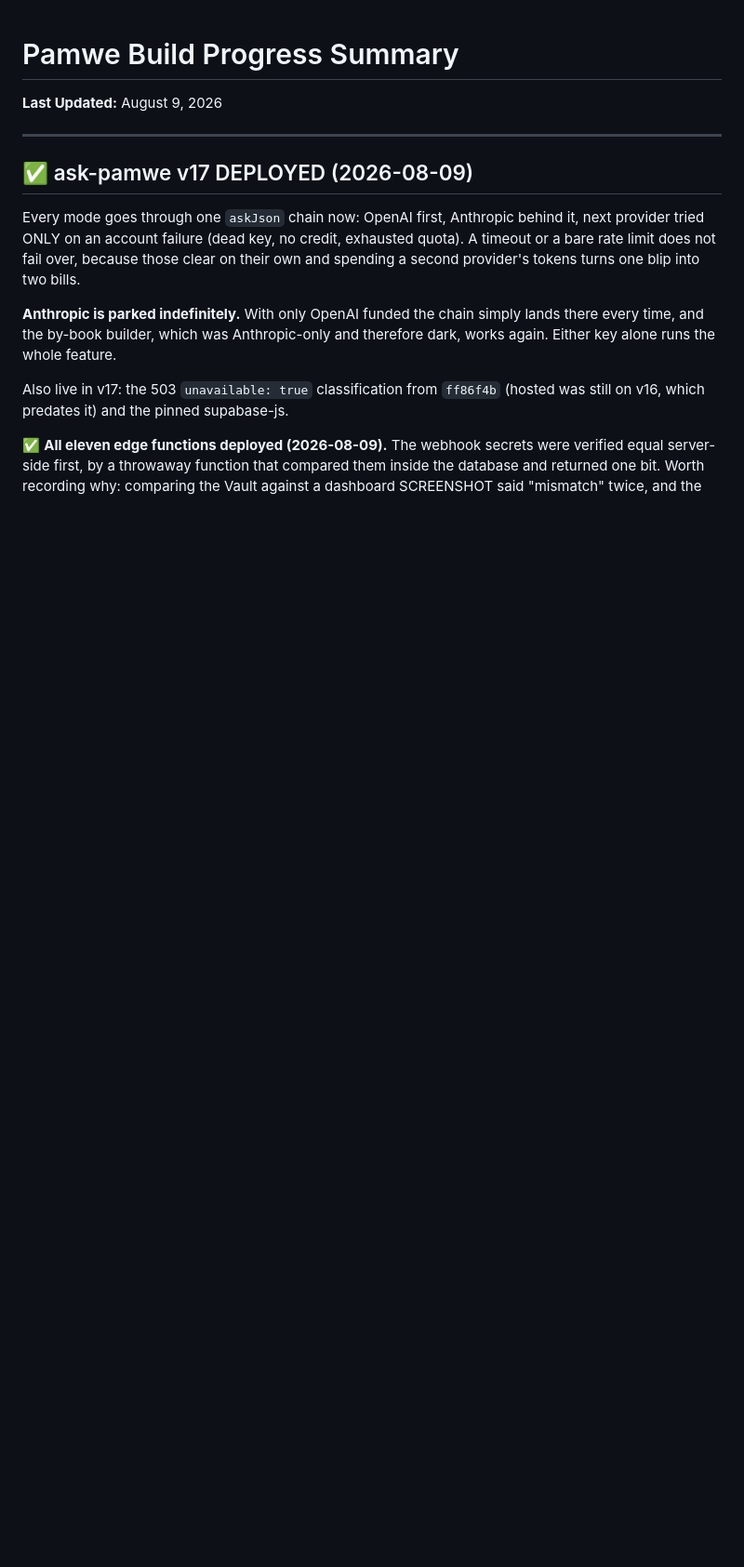
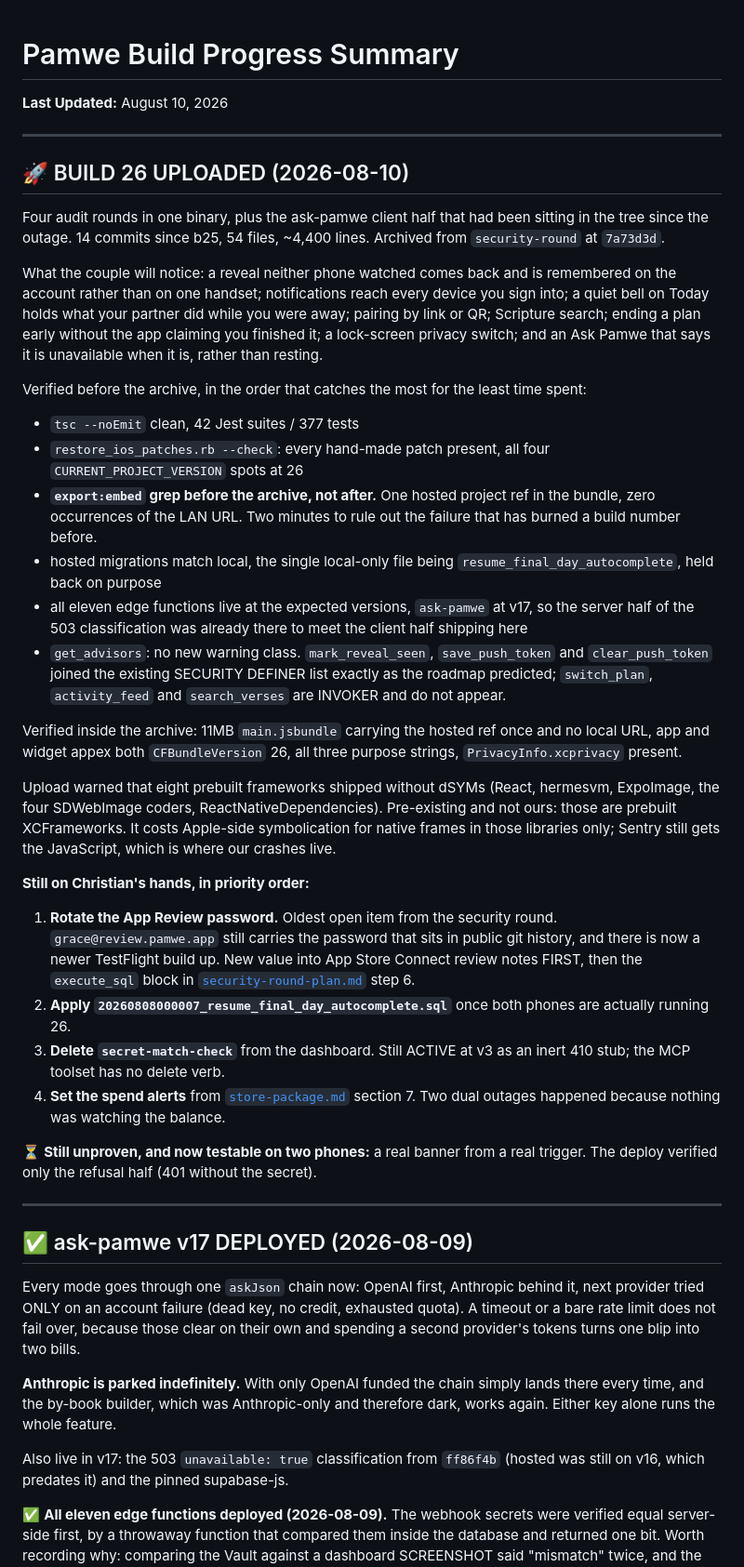
Before and after one commit to ChristianMangwanda/Pamwe, a Markdown page: progress.md, the part around the change. Shown at 93% size. GitHub-like rendering; blank space fills up the shorter version.

Commit message:
Cut build 26: four audit rounds in one binary
Archived from security-round at 7a73d3d and uploaded to TestFlight. The
env-resolution grep ran before the archive rather than after, which is the
cheap version of the check that has burned a build number before.

Co-Authored-By: Claude Opus 5 (1M context) <noreply@anthropic.com>

```diff
--- a/progress.md
+++ b/progress.md
@@ -1,6 +1,67 @@
 # Pamwe Build Progress Summary
 
-**Last Updated:** August 9, 2026
+**Last Updated:** August 10, 2026
+
+---
+
+## 🚀 BUILD 26 UPLOADED (2026-08-10)
+
+Four audit rounds in one binary, plus the ask-pamwe client half that had been
+sitting in the tree since the outage. 14 commits since b25, 54 files, ~4,400
+lines. Archived from `security-round` at `7a73d3d`.
+
+What the couple will notice: a reveal neither phone watched comes back and is
+remembered on the account rather than on one handset; notifications reach every
+device you sign into; a quiet bell on Today holds what your partner did while
+you were away; pairing by link or QR; Scripture search; ending a plan early
+without the app claiming you finished it; a lock-screen privacy switch; and an
+Ask Pamwe that says it is unavailable when it is, rather than resting.
+
+Verified before the archive, in the order that catches the most for the least
+time spent:
+
+- `tsc --noEmit` clean, 42 Jest suites / 377 tests
+- `restore_ios_patches.rb --check`: every hand-made patch present, all four
+  `CURRENT_PROJECT_VERSION` spots at 26
+- **`export:embed` grep before the archive, not after.** One hosted project ref
+  in the bundle, zero occurrences of the LAN URL. Two minutes to rule out the
+  failure that has burned a build number before.
+- hosted migrations match local, the single local-only file being
+  `resume_final_day_autocomplete`, held back on purpose
+- all eleven edge functions live at the expected versions, `ask-pamwe` at v17,
+  so the server half of the 503 classification was already there to meet the
+  client half shipping here
+- `get_advisors`: no new warning class. `mark_reveal_seen`, `save_push_token`
+  and `clear_push_token` joined the existing SECURITY DEFINER list exactly as
+  the roadmap predicted; `switch_plan`, `activity_feed` and `search_verses` are
+  INVOKER and do not appear.
+
+Verified inside the archive: 11MB `main.jsbundle` carrying the hosted ref once
+and no local URL, app and widget appex both `CFBundleVersion` 26, all three
+purpose strings, `PrivacyInfo.xcprivacy` present.
+
+Upload warned that eight prebuilt frameworks shipped without dSYMs (React,
+hermesvm, ExpoImage, the four SDWebImage coders, ReactNativeDependencies).
+Pre-existing and not ours: those are prebuilt XCFrameworks. It costs Apple-side
+symbolication for native frames in those libraries only; Sentry still gets the
+JavaScript, which is where our crashes live.
+
+**Still on Christian's hands, in priority order:**
+
+1. **Rotate the App Review password.** Oldest open item from the security round.
+   `grace@review.pamwe.app` still carries the password that sits in public git
+   history, and there is now a newer TestFlight build up. New value into App
+   Store Connect review notes FIRST, then the `execute_sql` block in
+   [`security-round-plan.md`](security-round-plan.md) step 6.
+2. **Apply `20260808000007_resume_final_day_autocomplete.sql`** once both phones
+   are actually running 26.
+3. **Delete `secret-match-check`** from the dashboard. Still ACTIVE at v3 as an
+   inert 410 stub; the MCP toolset has no delete verb.
+4. **Set the spend alerts** from [`store-package.md`](store-package.md) section
+   7. Two dual outages happened because nothing was watching the balance.
+
+⏳ **Still unproven, and now testable on two phones:** a real banner from a real
+trigger. The deploy verified only the refusal half (401 without the secret).
 
 ---
 
```
